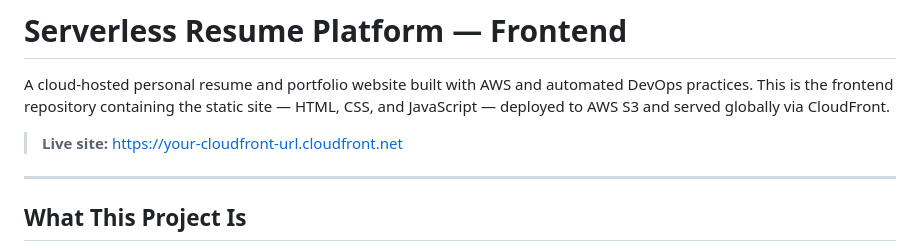
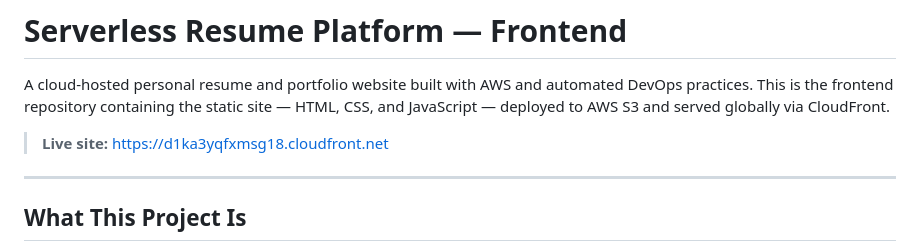
Before and after one commit to dubarikalita/Serverless-Resume-Platform, a Markdown page: README.md, the part around the change. Rendered like a GitHub page.

```diff
--- a/README.md
+++ b/README.md
@@ -2,7 +2,7 @@
 
 A cloud-hosted personal resume and portfolio website built with AWS and automated DevOps practices. This is the frontend repository containing the static site — HTML, CSS, and JavaScript — deployed to AWS S3 and served globally via CloudFront.
 
-> **Live site:** [https://your-cloudfront-url.cloudfront.net](https://d1ka3yqfxmsg18.cloudfront.net)
+> **Live site:** [https://d1ka3yqfxmsg18.cloudfront.net](https://d1ka3yqfxmsg18.cloudfront.net)
 
 ---
 
```
